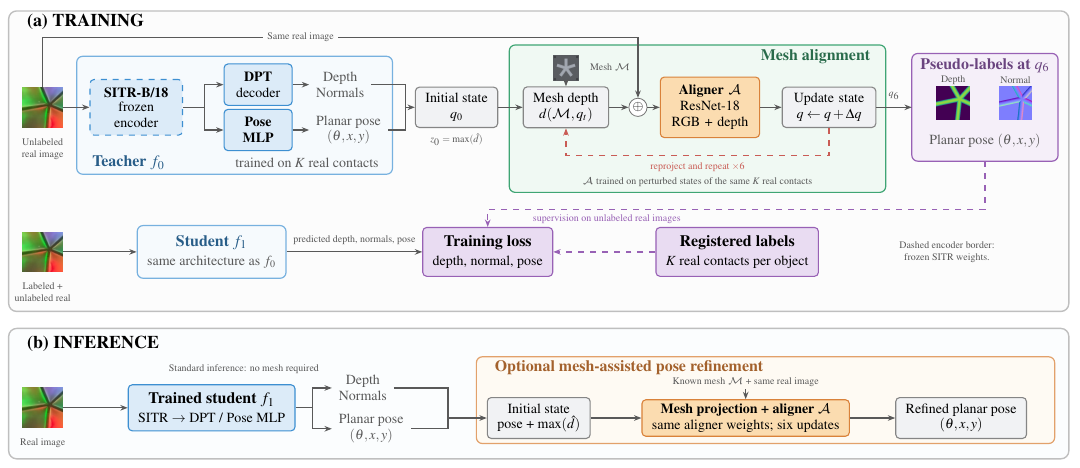
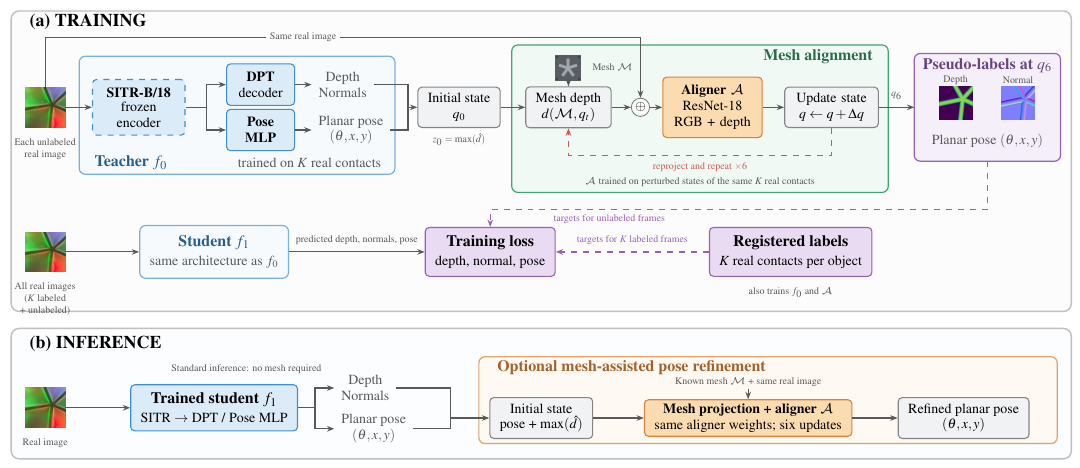
Before and after one commit to cynthiahuang1004/VisTacFusion, a LaTeX figure (paper_RoboSoft/architecture_diagram_training_inference.tex): the whole page. Compiled offline with pdfLaTeX.

Commit message:
paper: Fig. 1 data-flow labels (per-image pseudo-labeling, target sources for labeled/unlabeled frames, registered labels also train f0 and A)
Co-Authored-By: Claude Fable 5.1 <noreply@anthropic.com>

```diff
--- a/paper_RoboSoft/architecture_diagram_training_inference.tex
+++ b/paper_RoboSoft/architecture_diagram_training_inference.tex
@@ -41,7 +41,7 @@
 
 % ---- Row 1: teacher -> initial state -> mesh alignment -> pseudo-labels ----
 \node[thumb] (unlab) at (.45,6.4) {\thumbimg{frame.png}};
-\node[note,font=\tiny,anchor=north,yshift=-2pt] at (unlab.south) {Unlabeled\\real image};
+\node[note,font=\tiny,anchor=north,yshift=-2pt] at (unlab.south) {Each unlabeled\\real image};
 \filldraw[fill=bluefill!25,draw=blueedge!70,rounded corners=3pt,line width=.6pt] (1.05,5.22) rectangle (6.62,7.3);
 \node[font=\footnotesize\bfseries,text=blueedge!65!black,anchor=west] at (1.2,5.42) {Teacher $f_0$};
 \node[note,anchor=east] at (6.5,5.42) {trained on $K$ real contacts};
@@ -94,16 +94,16 @@
 
 % ---- Row 2: student (same architecture) trained with true and pseudo labels ----
 \node[thumb] (sf) at (.45,3.85) {\thumbimg{frame.png}};
-\node[note,font=\tiny,anchor=north,yshift=-2pt] at (sf.south) {Labeled +\\unlabeled real};
+\node[note,font=\tiny,anchor=north,yshift=-2pt] at (sf.south) {All real images\\($K$ labeled\\+ unlabeled)};
 \node[block,fill=bluefill!25,draw=blueedge!70,rounded corners=3pt,line width=.6pt,minimum width=2.6cm,inner ysep=5pt] (student) at (3.43,3.85) {{\bfseries\color{blueedge!65!black}Student $f_1$}\\{\scriptsize\color{black!65}same architecture as $f_0$}};
 \draw[arrow] (sf) -- (student);
 \node[purple] (loss) at (8.3,3.85) {\textbf{Training loss}\\{\scriptsize depth, normal, pose}};
 \draw[arrow] (student.east) -- node[note,above,font=\tiny] {predicted depth, normals, pose} (loss.west);
-\node[purple] (true) at (12.7,3.85) {\textbf{Registered labels}\\{\scriptsize $K$ real contacts per object}};
-\draw[supervise] (true.west) -- (loss.east);
+\node[purple] (true) at (13.6,3.85) {\textbf{Registered labels}\\{\scriptsize $K$ real contacts per object}};
+\draw[supervise] (true.west) -- node[note,above,text=purpleedge,font=\tiny] {targets for $K$ labeled frames} (loss.east);
 \draw[supervise] (17.07,5.45) -- (17.07,4.6) -- (8.3,4.6) -- (loss.north);
-\node[note,text=purpleedge,font=\tiny] at (10.4,4.42) {supervision on unlabeled real images};
-\node[note,font=\tiny] at (16.4,3.85) {Dashed encoder border:\\frozen SITR weights.};
+\node[note,text=purpleedge,font=\tiny] at (10.4,4.42) {targets for unlabeled frames};
+\node[note,font=\tiny,anchor=north] at ([yshift=-2pt]true.south) {also trains $f_0$ and $\mathcal{A}$};
 
 % ---- Inference: only the student is required; the right-hand branch is optional ----
 \begin{scope}[shift={(0,.25)}]
```
Also changed, not shown: paper_RoboSoft/figures/fig_arch_training_inference.pdf, paper_RoboSoft/figures/fig_arch_training_inference.png.
